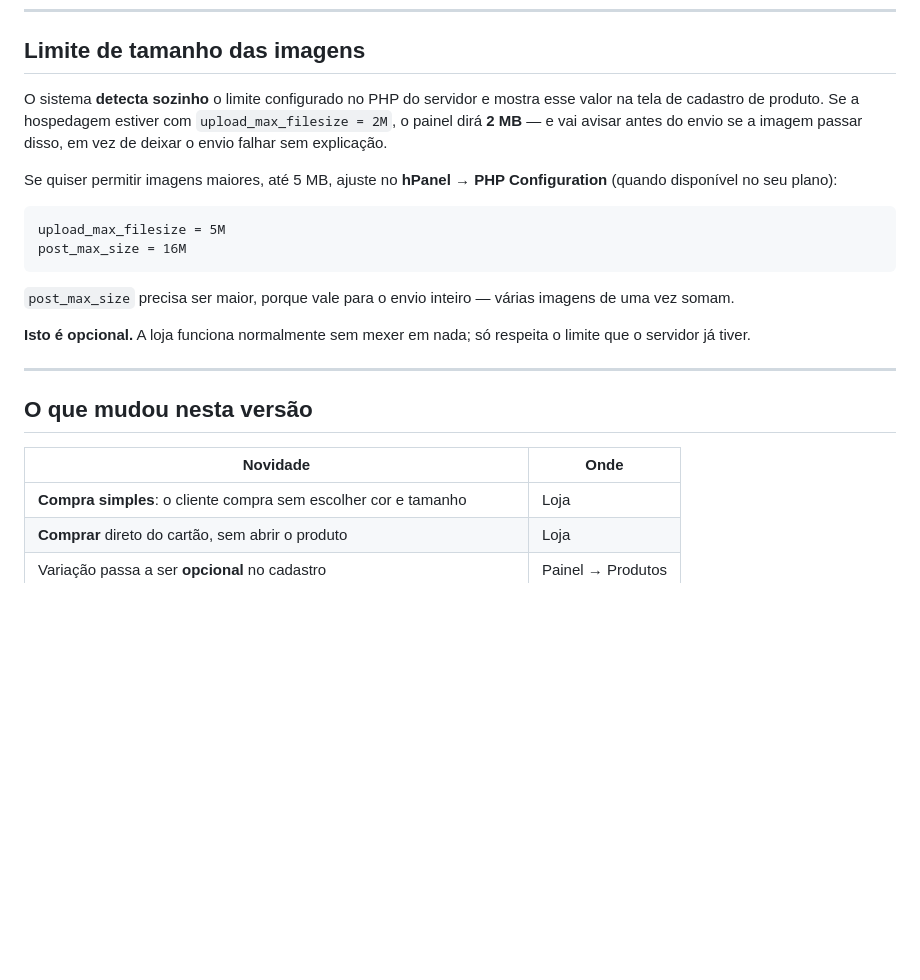
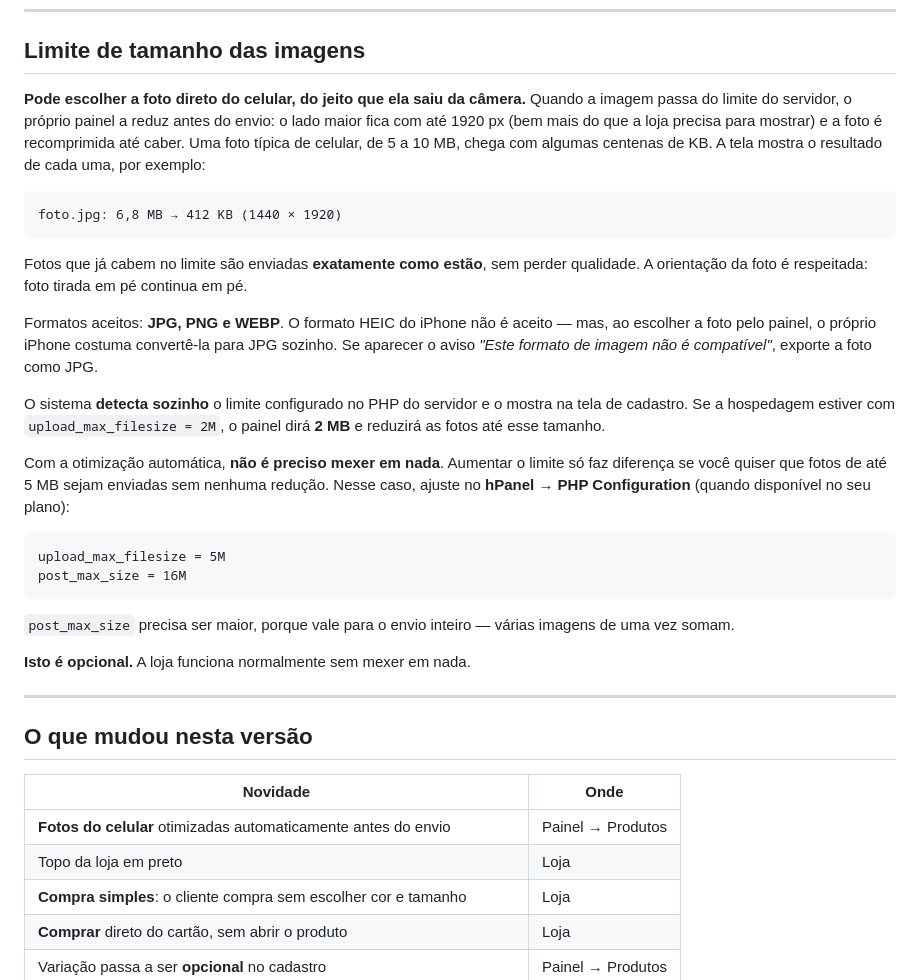
Before and after one commit to shimada05216/jo-modas-project, a Markdown page: README_CLIENT.md, the part around the change. GitHub-like rendering; blank space fills up the shorter version.

Commit message:
docs: document image optimization and dark header
README_CLIENT.md: a secao de limite de imagem dizia que o painel
AVISAVA quando a foto passava do limite. Agora ele a reduz sozinho,
entao o texto passa a explicar isso: pode escolher a foto direto do
celular, fotos que ja cabem vao intactas, a orientacao e respeitada,
e HEIC nao e aceito (o iPhone costuma converter sozinho).

Subir o limite no hPanel continua documentado, mas deixa claro que
com a otimizacao nao e preciso -- so serve para mandar fotos de ate
5 MB sem reducao nenhuma.

'O que mudou' ganha as duas novidades: fotos otimizadas e topo preto.

Co-Authored-By: Claude Opus 5 <noreply@anthropic.com>

````diff
--- a/README_CLIENT.md
+++ b/README_CLIENT.md
@@ -119,13 +119,34 @@ A atualização termina aqui. Os passos numerados adiante são para
 
 ## Limite de tamanho das imagens
 
-O sistema **detecta sozinho** o limite configurado no PHP do servidor e
-mostra esse valor na tela de cadastro de produto. Se a hospedagem estiver
-com `upload_max_filesize = 2M`, o painel dirá **2 MB** — e vai avisar
-antes do envio se a imagem passar disso, em vez de deixar o envio falhar
-sem explicação.
+**Pode escolher a foto direto do celular, do jeito que ela saiu da
+câmera.** Quando a imagem passa do limite do servidor, o próprio painel
+a reduz antes do envio: o lado maior fica com até 1920 px (bem mais do
+que a loja precisa para mostrar) e a foto é recomprimida até caber. Uma
+foto típica de celular, de 5 a 10 MB, chega com algumas centenas de KB.
+A tela mostra o resultado de cada uma, por exemplo:
 
-Se quiser permitir imagens maiores, até 5 MB, ajuste no
+```
+foto.jpg: 6,8 MB → 412 KB (1440 × 1920)
+```
+
+Fotos que já cabem no limite são enviadas **exatamente como estão**, sem
+perder qualidade. A orientação da foto é respeitada: foto tirada em pé
+continua em pé.
+
+Formatos aceitos: **JPG, PNG e WEBP**. O formato HEIC do iPhone não é
+aceito — mas, ao escolher a foto pelo painel, o próprio iPhone costuma
+convertê-la para JPG sozinho. Se aparecer o aviso *"Este formato de
+imagem não é compatível"*, exporte a foto como JPG.
+
+O sistema **detecta sozinho** o limite configurado no PHP do servidor e o
+mostra na tela de cadastro. Se a hospedagem estiver com
+`upload_max_filesize = 2M`, o painel dirá **2 MB** e reduzirá as fotos
+até esse tamanho.
+
+Com a otimização automática, **não é preciso mexer em nada**. Aumentar o
+limite só faz diferença se você quiser que fotos de até 5 MB sejam
+enviadas sem nenhuma redução. Nesse caso, ajuste no
 **hPanel → PHP Configuration** (quando disponível no seu plano):
 
 ```
@@ -136,8 +157,7 @@ post_max_size = 16M
 `post_max_size` precisa ser maior, porque vale para o envio inteiro —
 várias imagens de uma vez somam.
 
-**Isto é opcional.** A loja funciona normalmente sem mexer em nada; só
-respeita o limite que o servidor já tiver.
+**Isto é opcional.** A loja funciona normalmente sem mexer em nada.
 
 ---
 
@@ -145,6 +165,8 @@ respeita o limite que o servidor já tiver.
 
 | Novidade | Onde |
 |---|---|
+| **Fotos do celular** otimizadas automaticamente antes do envio | Painel → Produtos |
+| Topo da loja em preto | Loja |
 | **Compra simples**: o cliente compra sem escolher cor e tamanho | Loja |
 | **Comprar** direto do cartão, sem abrir o produto | Loja |
 | Variação passa a ser **opcional** no cadastro | Painel → Produtos |
````
